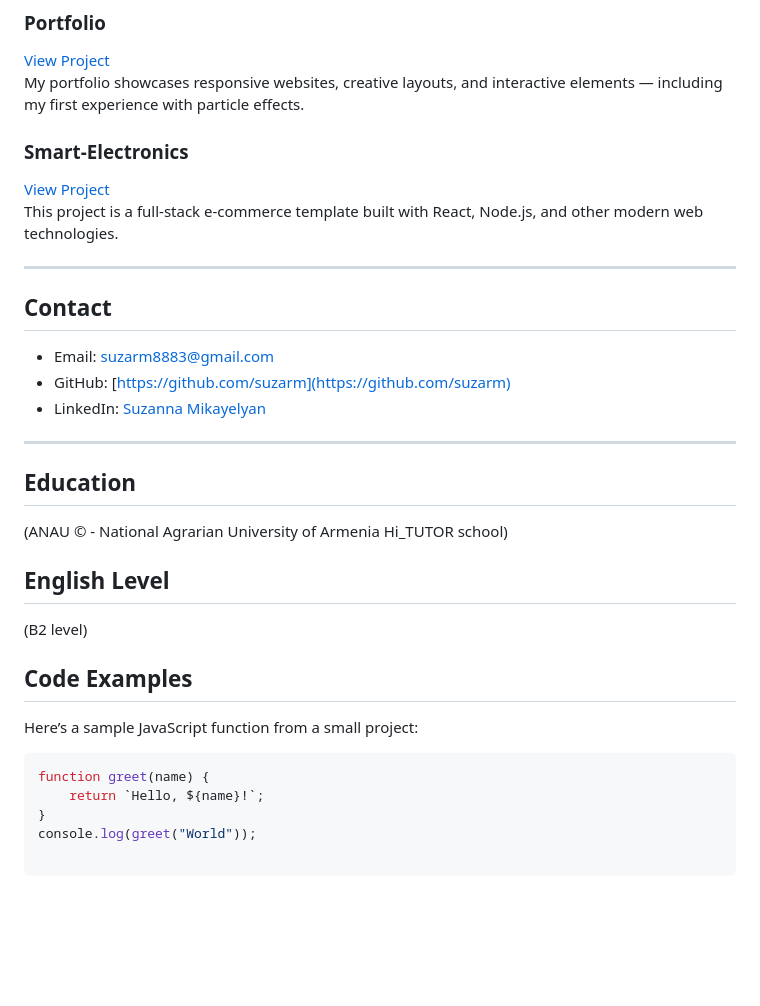
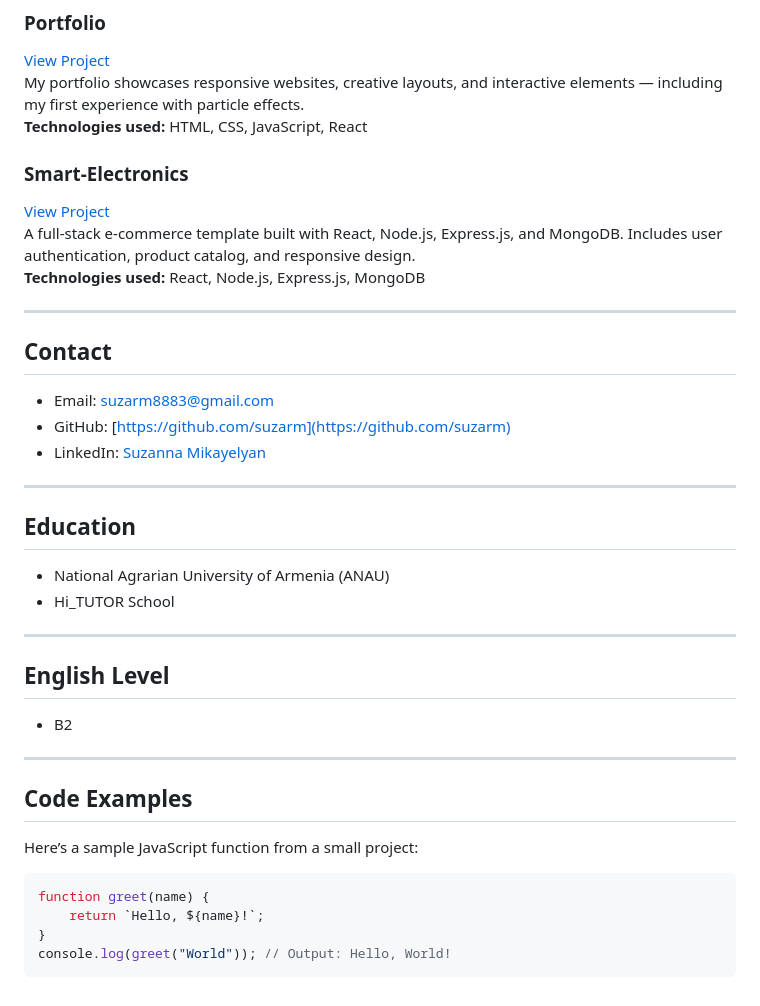
Before and after one commit to suzarm/rsschool-cv, a Markdown page: index.md, the part around the change printed below. Rendered like a GitHub page; blank space fills up the shorter version.

````diff
--- a/cd.md
+++ b/index.md
@@ -27,10 +31,12 @@ Now, after a year of learning, I build user-friendly websites combining creativi
 ### Portfolio
 [View Project](https://suzarm.github.io/portfolio/)
 My portfolio showcases responsive websites, creative layouts, and interactive elements — including my first experience with particle effects.
+**Technologies used:** HTML, CSS, JavaScript, React
 
 ### Smart-Electronics
 [View Project](https://github.com/suzarm/templates/tree/main/smart-electronics)
-This project is a full-stack e-commerce template built with React, Node.js, and other modern web technologies.
+A full-stack e-commerce template built with React, Node.js, Express.js, and MongoDB. Includes user authentication, product catalog, and responsive design.
+**Technologies used:** React, Node.js, Express.js, MongoDB
 
 ---
 
@@ -42,12 +48,15 @@ This project is a full-stack e-commerce template built with React, Node.js, and
 ---
 
 ## Education
-(ANAU © - National Agrarian University of Armenia
- Hi_TUTOR school)
+- National Agrarian University of Armenia (ANAU)
+- Hi_TUTOR School
+
+---
 
 ## English Level
-(B2 level)
+- B2
 
+---
 
 ## Code Examples
 Here’s a sample JavaScript function from a small project:
@@ -56,4 +65,5 @@ Here’s a sample JavaScript function from a small project:
 function greet(name) {
     return `Hello, ${name}!`;
 }
-console.log(greet("World"));
+console.log(greet("World")); // Output: Hello, World!
+```
````
Also changed, not shown: other parts of index.md (+4 -0 lines), images/photo_2025-06-23_22-47-57.jpg (added).
